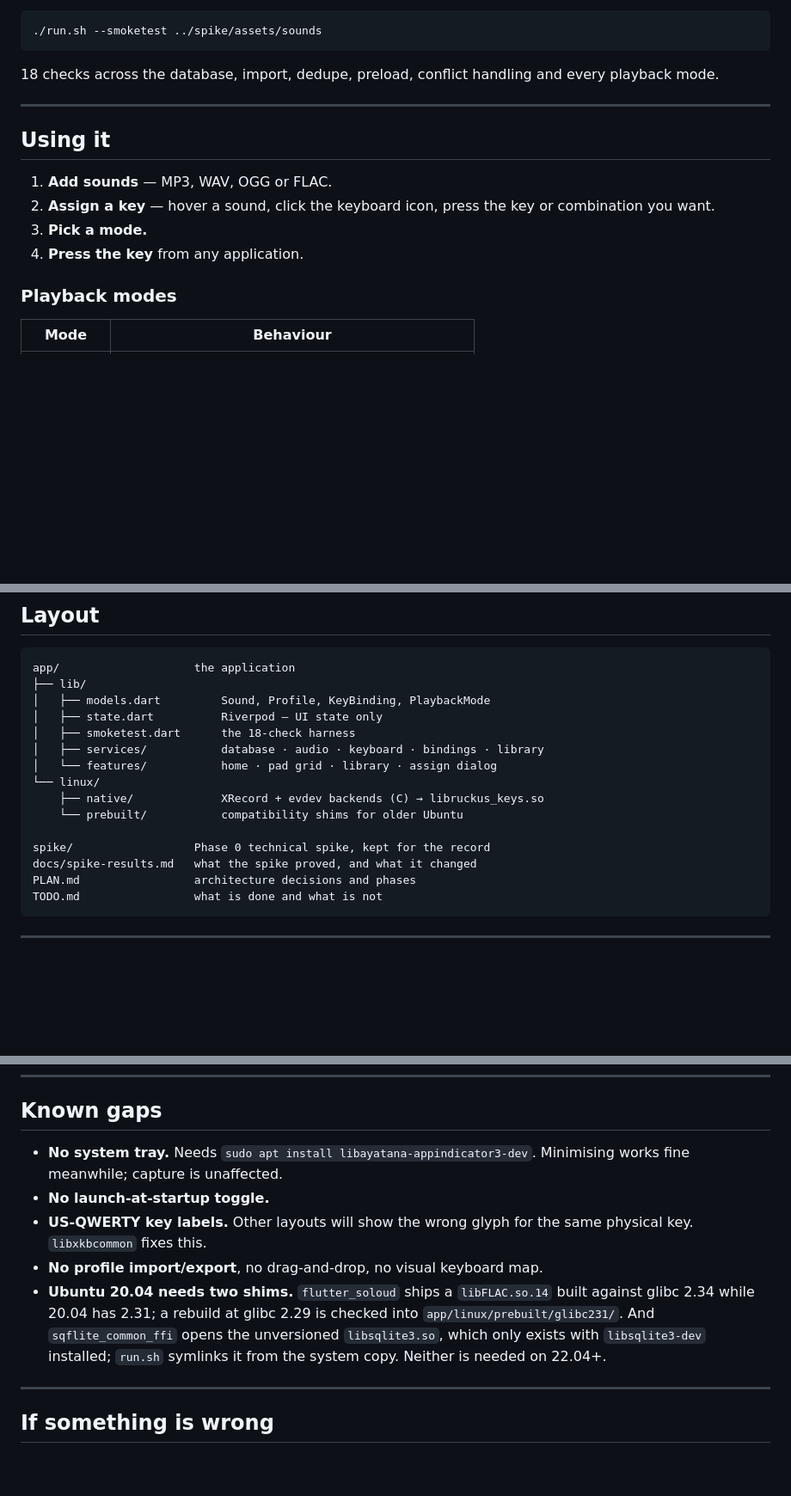
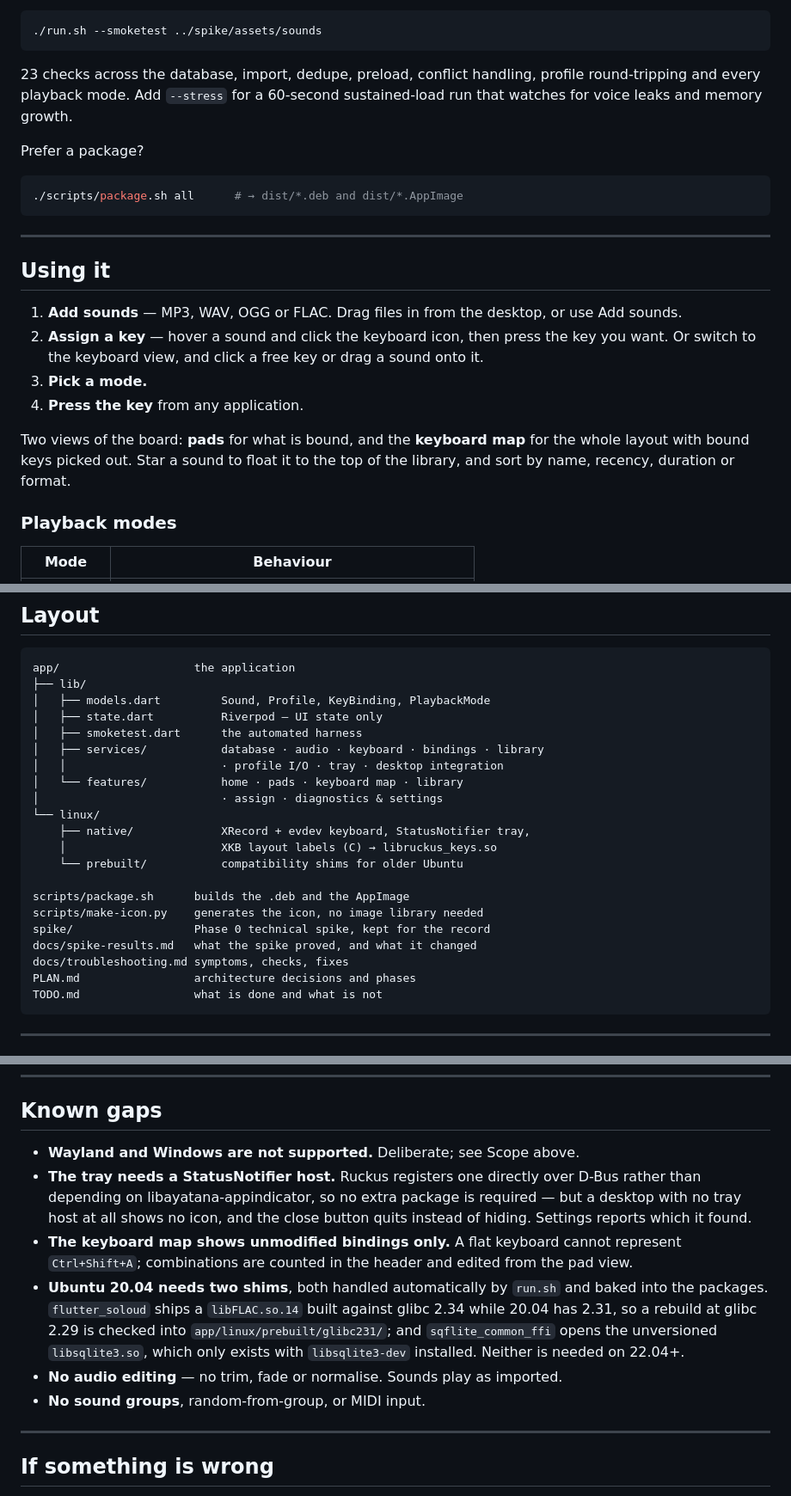
Before and after one commit to Abhi-shekes/ruckus, a Markdown page: README.md, 3 parts joined by grey strips. Shown at 86% size. GitHub-like rendering; blank space fills up the shorter version.

Commit message:
Refresh the READMEs to match what actually ships
The known-gaps list had gone stale: it still claimed no tray, no
launch-at-startup, no profile import/export, no drag-and-drop, no keyboard map
and US-only key labels, all of which now exist. Replaced with the gaps that are
genuinely still there, and updated the check count, the layout tree and the
usage notes.

````diff
--- a/README.md
+++ b/README.md
@@ -51,18 +54,31 @@ Verify the engine without touching the UI:
 ./run.sh --smoketest ../spike/assets/sounds
 ```
 
-18 checks across the database, import, dedupe, preload, conflict handling and
-every playback mode.
+23 checks across the database, import, dedupe, preload, conflict handling,
+profile round-tripping and every playback mode. Add `--stress` for a 60-second
+sustained-load run that watches for voice leaks and memory growth.
+
+Prefer a package?
+
+```bash
+./scripts/package.sh all      # → dist/*.deb and dist/*.AppImage
+```
 
 ---
 
 ## Using it
 
-1. **Add sounds** — MP3, WAV, OGG or FLAC.
-2. **Assign a key** — hover a sound, click the keyboard icon, press the key or
-   combination you want.
+1. **Add sounds** — MP3, WAV, OGG or FLAC. Drag files in from the desktop, or
+   use Add sounds.
+2. **Assign a key** — hover a sound and click the keyboard icon, then press the
+   key you want. Or switch to the keyboard view, and click a free key or drag a
+   sound onto it.
 3. **Pick a mode.**
 4. **Press the key** from any application.
+
+Two views of the board: **pads** for what is bound, and the **keyboard map** for
+the whole layout with bound keys picked out. Star a sound to float it to the top
+of the library, and sort by name, recency, duration or format.
 
 ### Playback modes
 
@@ -154,15 +173,21 @@ app/                    the application
 ├── lib/
 │   ├── models.dart         Sound, Profile, KeyBinding, PlaybackMode
 │   ├── state.dart          Riverpod — UI state only
-│   ├── smoketest.dart      the 18-check harness
+│   ├── smoketest.dart      the automated harness
 │   ├── services/           database · audio · keyboard · bindings · library
-│   └── features/           home · pad grid · library · assign dialog
+│   │                       · profile I/O · tray · desktop integration
+│   └── features/           home · pads · keyboard map · library
+│                           · assign · diagnostics & settings
 └── linux/
-    ├── native/             XRecord + evdev backends (C) → libruckus_keys.so
+    ├── native/             XRecord + evdev keyboard, StatusNotifier tray,
+    │                       XKB layout labels (C) → libruckus_keys.so
     └── prebuilt/           compatibility shims for older Ubuntu
 
+scripts/package.sh      builds the .deb and the AppImage
+scripts/make-icon.py    generates the icon, no image library needed
 spike/                  Phase 0 technical spike, kept for the record
 docs/spike-results.md   what the spike proved, and what it changed
+docs/troubleshooting.md symptoms, checks, fixes
 PLAN.md                 architecture decisions and phases
 TODO.md                 what is done and what is not
 ```
@@ -187,17 +212,22 @@ than a rewrite — it simply has not been exercised. The Windows path
 
 ## Known gaps
 
-- **No system tray.** Needs `sudo apt install libayatana-appindicator3-dev`.
-  Minimising works fine meanwhile; capture is unaffected.
-- **No launch-at-startup toggle.**
-- **US-QWERTY key labels.** Other layouts will show the wrong glyph for the same
-  physical key. `libxkbcommon` fixes this.
-- **No profile import/export**, no drag-and-drop, no visual keyboard map.
-- **Ubuntu 20.04 needs two shims.** `flutter_soloud` ships a `libFLAC.so.14`
-  built against glibc 2.34 while 20.04 has 2.31; a rebuild at glibc 2.29 is
-  checked into `app/linux/prebuilt/glibc231/`. And `sqflite_common_ffi` opens the
-  unversioned `libsqlite3.so`, which only exists with `libsqlite3-dev` installed;
-  `run.sh` symlinks it from the system copy. Neither is needed on 22.04+.
+- **Wayland and Windows are not supported.** Deliberate; see Scope above.
+- **The tray needs a StatusNotifier host.** Ruckus registers one directly over
+  D-Bus rather than depending on libayatana-appindicator, so no extra package is
+  required — but a desktop with no tray host at all shows no icon, and the close
+  button quits instead of hiding. Settings reports which it found.
+- **The keyboard map shows unmodified bindings only.** A flat keyboard cannot
+  represent `Ctrl+Shift+A`; combinations are counted in the header and edited
+  from the pad view.
+- **Ubuntu 20.04 needs two shims**, both handled automatically by `run.sh` and
+  baked into the packages. `flutter_soloud` ships a `libFLAC.so.14` built
+  against glibc 2.34 while 20.04 has 2.31, so a rebuild at glibc 2.29 is checked
+  into `app/linux/prebuilt/glibc231/`; and `sqflite_common_ffi` opens the
+  unversioned `libsqlite3.so`, which only exists with `libsqlite3-dev`
+  installed. Neither is needed on 22.04+.
+- **No audio editing** — no trim, fade or normalise. Sounds play as imported.
+- **No sound groups**, random-from-group, or MIDI input.
 
 ---
 
````
Also changed, not shown: other parts of README.md (+10 -4 lines), TODO.md (+1 -1 lines), app/README.md (+6 -9 lines).
